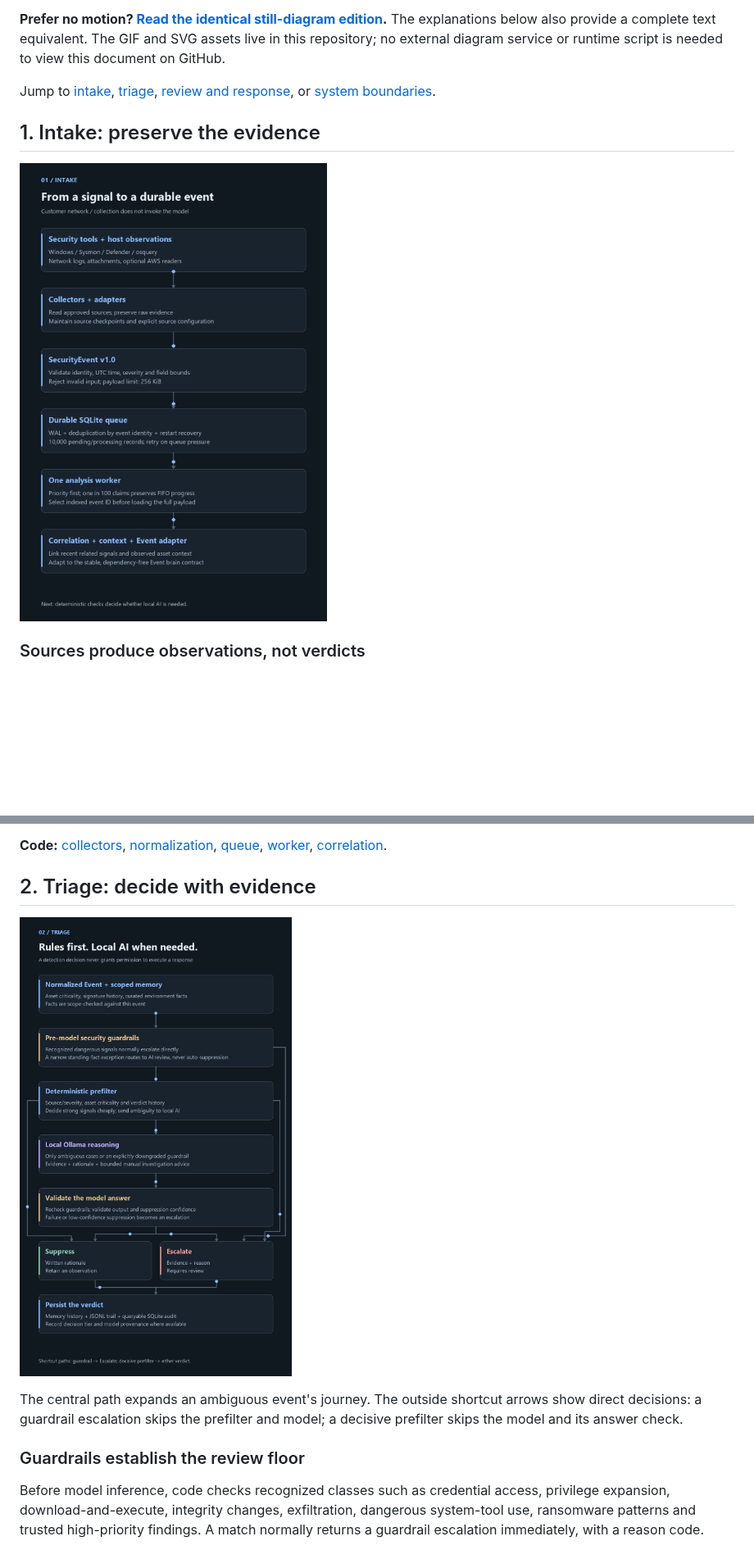
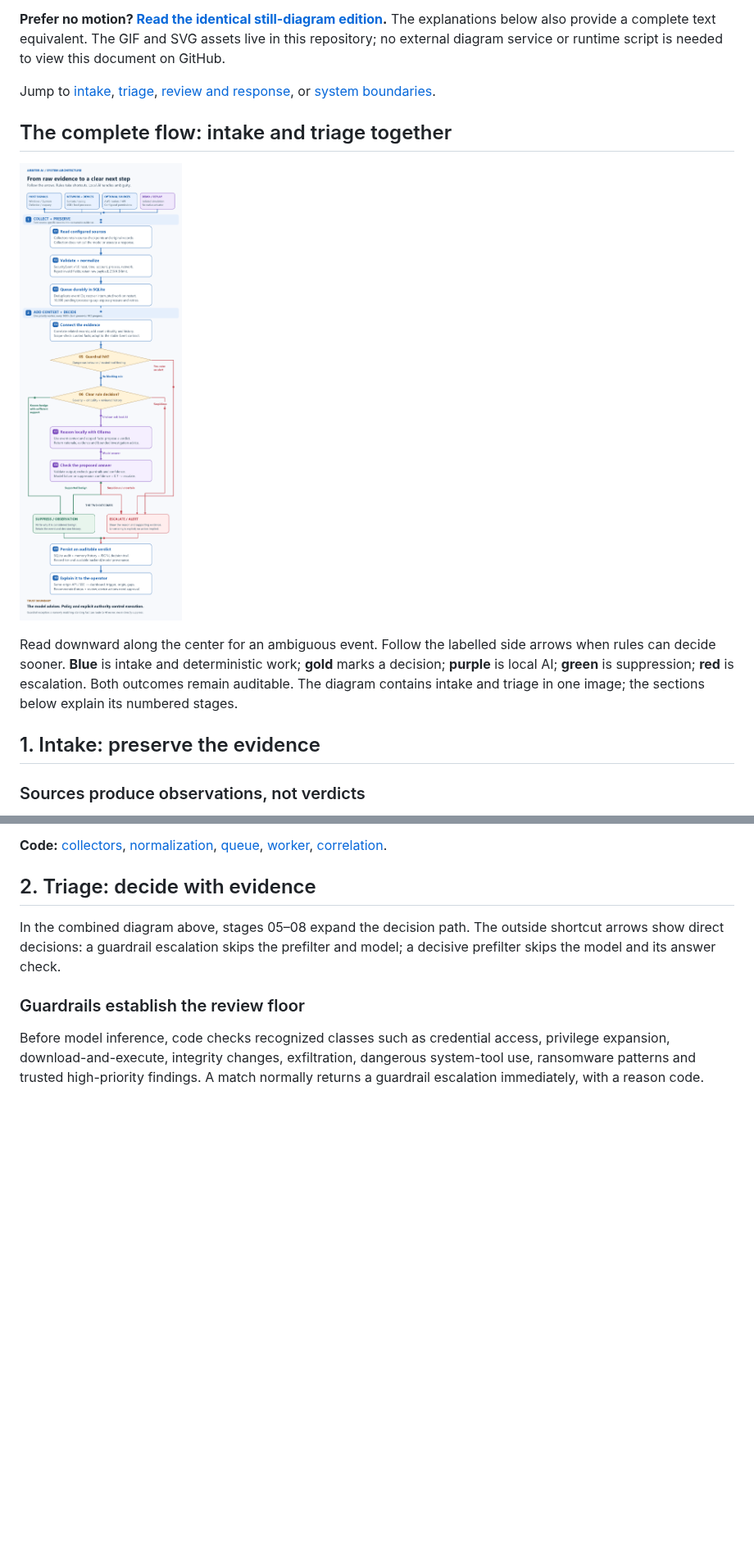
Before and after one commit to Haryshwa29/Arbiter-AI, a Markdown page: docs/ARCHITECTURE-WALKTHROUGH.md, 2 parts joined by grey strips. Shown at 82% size. Drawn GitHub-style; pictures changed too: docs/architecture/arbiter-flow.gif (added); blank space fills up the shorter version.

```diff
--- a/docs/ARCHITECTURE-WALKTHROUGH.md
+++ b/docs/ARCHITECTURE-WALKTHROUGH.md
@@ -17,9 +17,17 @@ Jump to [intake](#1-intake-preserve-the-evidence),
 [review and response](#3-review-explain-before-asking-for-action), or
 [system boundaries](#4-boundaries-keep-reasoning-and-authority-separate).
 
+## The complete flow: intake and triage together
+
+![One connected animated flowchart from security signals through collection, normalization, queue, context, guardrails and prefilter to optional local reasoning, validated verdicts, audit storage and an operator-facing explanation. Labelled shortcut branches show direct suppression and escalation without AI.](architecture/arbiter-flow.gif)
+
+Read downward along the center for an ambiguous event. Follow the labelled side
+arrows when rules can decide sooner. **Blue** is intake and deterministic work;
+**gold** marks a decision; **purple** is local AI; **green** is suppression;
+**red** is escalation. Both outcomes remain auditable. The diagram contains
+intake and triage in one image; the sections below explain its numbered stages.
+
 ## 1. Intake: preserve the evidence
-
-![Vertical intake flow: security sources, collectors, validated SecurityEvent, durable SQLite queue, priority worker, correlation and stable Event adapter.](architecture/01-intake.gif)
 
 ### Sources produce observations, not verdicts
 
@@ -77,11 +85,9 @@ curated business criticality or an administrator-approved environment fact.
 
 ## 2. Triage: decide with evidence
 
-![Vertical decision flow: scoped memory, guardrails, deterministic prefilter, local reasoning, answer validation, suppression or escalation, and persistent verdict.](architecture/02-triage.gif)
-
-The central path expands an ambiguous event's journey. The outside shortcut
-arrows show direct decisions: a guardrail escalation skips the prefilter and
-model; a decisive prefilter skips the model and its answer check.
+In the combined diagram above, stages 05–08 expand the decision path. The
+outside shortcut arrows show direct decisions: a guardrail escalation skips the
+prefilter and model; a decisive prefilter skips the model and its answer check.
 
 ### Guardrails establish the review floor
 
```
Also changed, not shown: other parts of docs/ARCHITECTURE-WALKTHROUGH.md (+4 -2 lines), README.md (+6 -6 lines), docs/architecture/STILL.md (+2 -7 lines), docs/architecture/arbiter-flow.png (added), 2 other files.
